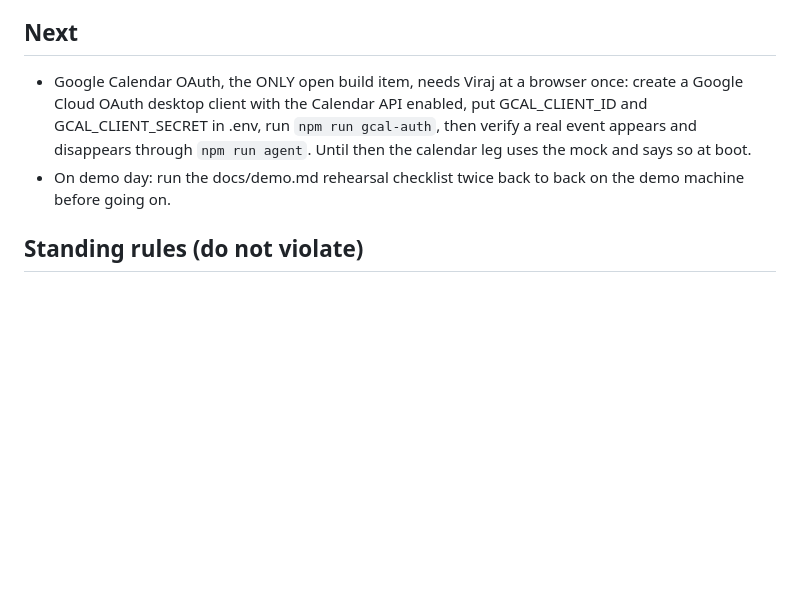
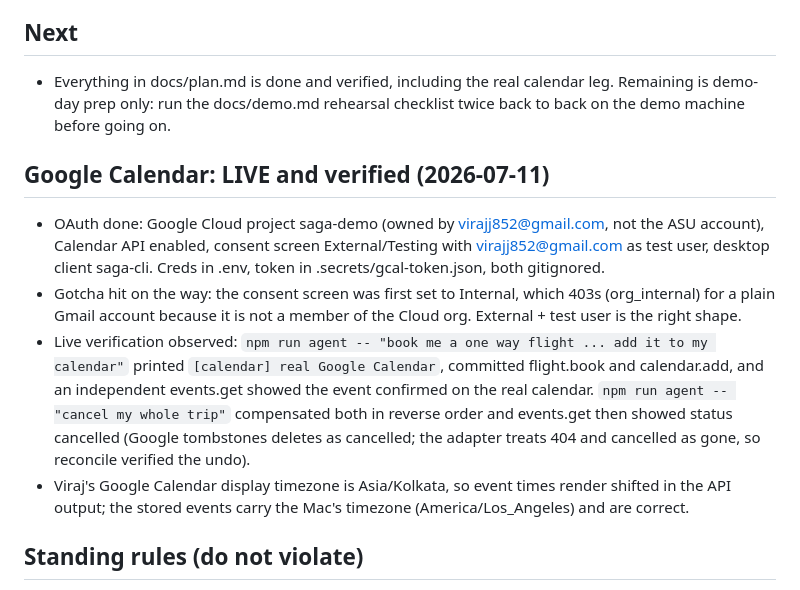
Before and after one commit to vjadh07/saga, a Markdown page: HANDOFF.md, the part around the change. Rendered like a GitHub page; blank space fills up the shorter version.

Commit message:
docs: record live google calendar verification

```diff
--- a/HANDOFF.md
+++ b/HANDOFF.md
@@ -43,8 +43,13 @@ The model's closing chat summary is elided here (it styles with em dashes); it c
 - Do not enable the plugin's review gate, it can loop and drain usage limits.
 
 ## Next
-- Google Calendar OAuth, the ONLY open build item, needs Viraj at a browser once: create a Google Cloud OAuth desktop client with the Calendar API enabled, put GCAL_CLIENT_ID and GCAL_CLIENT_SECRET in .env, run `npm run gcal-auth`, then verify a real event appears and disappears through `npm run agent`. Until then the calendar leg uses the mock and says so at boot.
-- On demo day: run the docs/demo.md rehearsal checklist twice back to back on the demo machine before going on.
+- Everything in docs/plan.md is done and verified, including the real calendar leg. Remaining is demo-day prep only: run the docs/demo.md rehearsal checklist twice back to back on the demo machine before going on.
+
+## Google Calendar: LIVE and verified (2026-07-11)
+- OAuth done: Google Cloud project saga-demo (owned by virajj852@gmail.com, not the ASU account), Calendar API enabled, consent screen External/Testing with virajj852@gmail.com as test user, desktop client saga-cli. Creds in .env, token in .secrets/gcal-token.json, both gitignored.
+- Gotcha hit on the way: the consent screen was first set to Internal, which 403s (org_internal) for a plain Gmail account because it is not a member of the Cloud org. External + test user is the right shape.
+- Live verification observed: `npm run agent -- "book me a one way flight ... add it to my calendar"` printed `[calendar] real Google Calendar`, committed flight.book and calendar.add, and an independent events.get showed the event confirmed on the real calendar. `npm run agent -- "cancel my whole trip"` compensated both in reverse order and events.get then showed status cancelled (Google tombstones deletes as cancelled; the adapter treats 404 and cancelled as gone, so reconcile verified the undo).
+- Viraj's Google Calendar display timezone is Asia/Kolkata, so event times render shifted in the API output; the stored events carry the Mac's timezone (America/Los_Angeles) and are correct.
 
 ## Standing rules (do not violate)
 - No em dashes anywhere: code, comments, docs, chat. Plain student tone.
```
